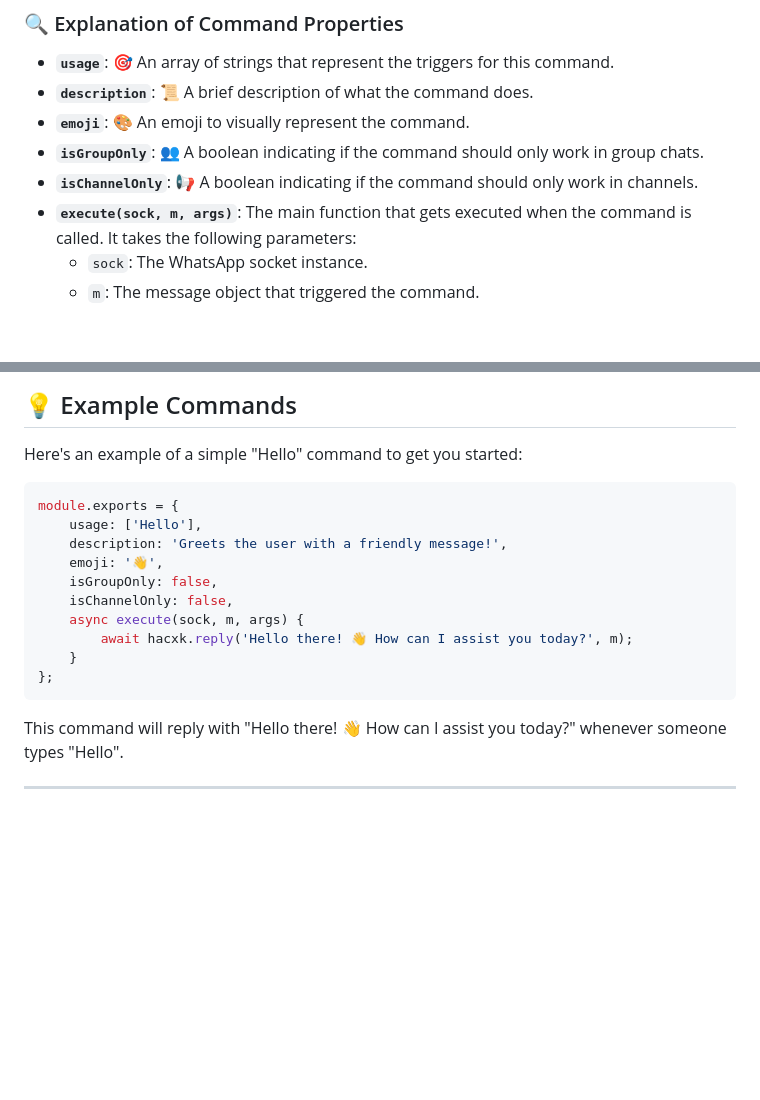
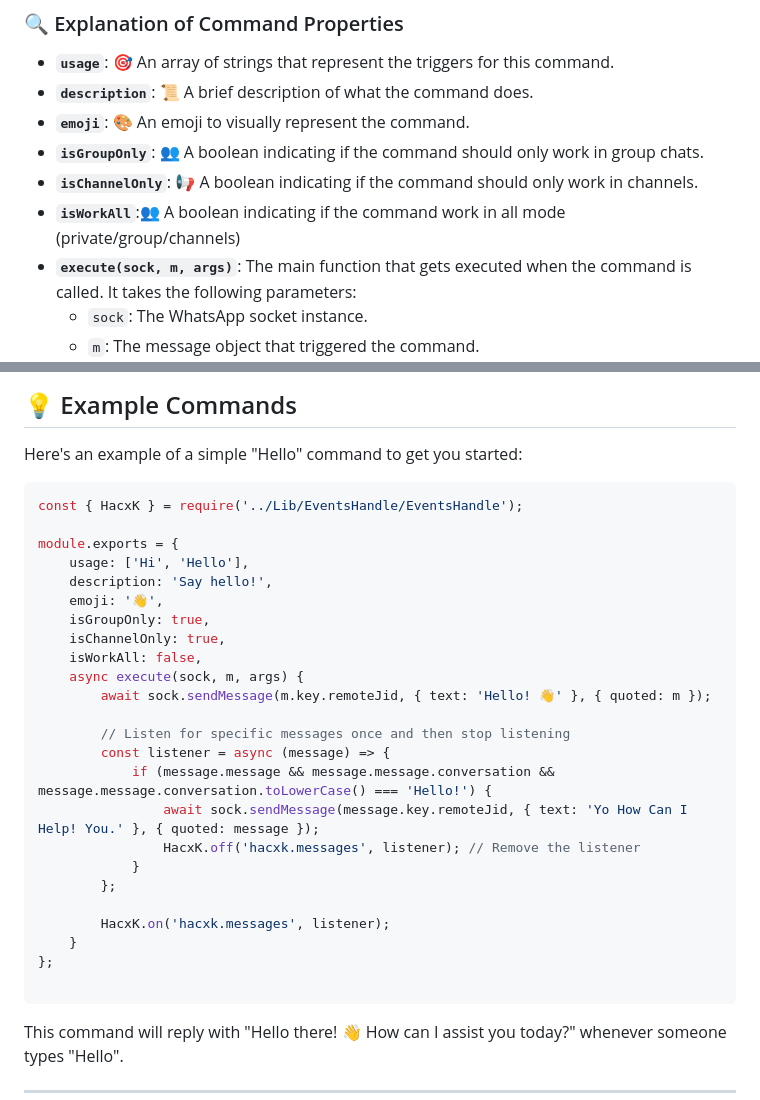
Before and after one commit to Timvane-coder/Edge, a Markdown page: README.md, 2 parts joined by grey strips. GitHub-like rendering; blank space fills up the shorter version.

````diff
--- a/README.md
+++ b/README.md
@@ -63,6 +63,7 @@ module.exports = {
 - **`emoji`**: 🎨 An emoji to visually represent the command.
 - **`isGroupOnly`**: 👥 A boolean indicating if the command should only work in group chats.
 - **`isChannelOnly`**: 📢 A boolean indicating if the command should only work in channels.
+- **`isWorkAll`**:👥 A boolean indicating if the command work in all mode (private/group/channels)
 - **`execute(sock, m, args)`**: The main function that gets executed when the command is called. It takes the following parameters:
   - `sock`: The WhatsApp socket instance.
   - `m`: The message object that triggered the command.
@@ -114,16 +115,30 @@ You can send different types of messages using the bot. Here are the supported t
 Here's an example of a simple "Hello" command to get you started:
 
 ```javascript
+const { HacxK } = require('../Lib/EventsHandle/EventsHandle');
+
 module.exports = {
-    usage: ['Hello'],
-    description: 'Greets the user with a friendly message!',
+    usage: ['Hi', 'Hello'],
+    description: 'Say hello!',
     emoji: '👋',
-    isGroupOnly: false,
-    isChannelOnly: false,
+    isGroupOnly: true,
+    isChannelOnly: true,
+    isWorkAll: false,
     async execute(sock, m, args) {
-        await hacxk.reply('Hello there! 👋 How can I assist you today?', m);
+        await sock.sendMessage(m.key.remoteJid, { text: 'Hello! 👋' }, { quoted: m });
+
+        // Listen for specific messages once and then stop listening
+        const listener = async (message) => {
+            if (message.message && message.message.conversation && message.message.conversation.toLowerCase() === 'Hello!') {
+                await sock.sendMessage(message.key.remoteJid, { text: 'Yo How Can I Help! You.' }, { quoted: message });
+                HacxK.off('hacxk.messages', listener); // Remove the listener
+            }
+        };
+
+        HacxK.on('hacxk.messages', listener);
     }
 };
+
 ```
 
 This command will reply with "Hello there! 👋 How can I assist you today?" whenever someone types "Hello".
````
